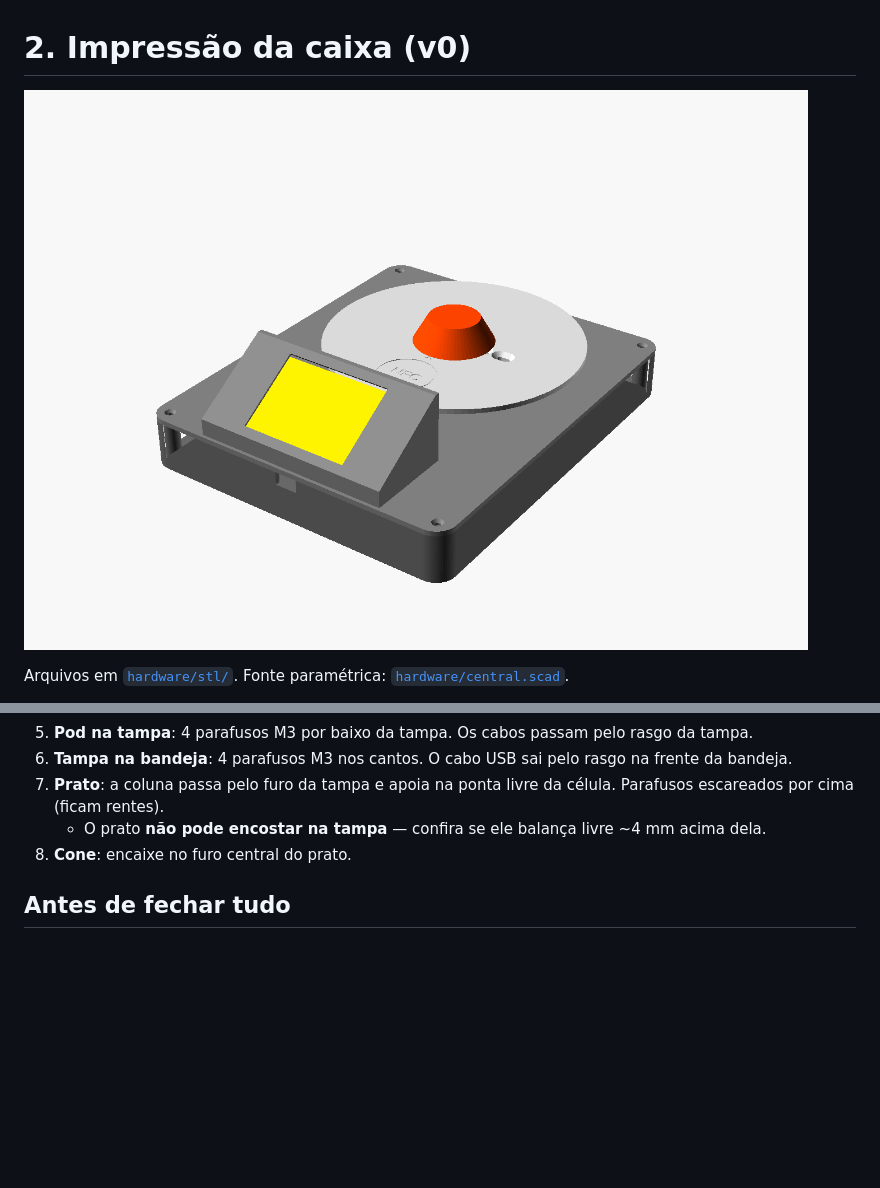
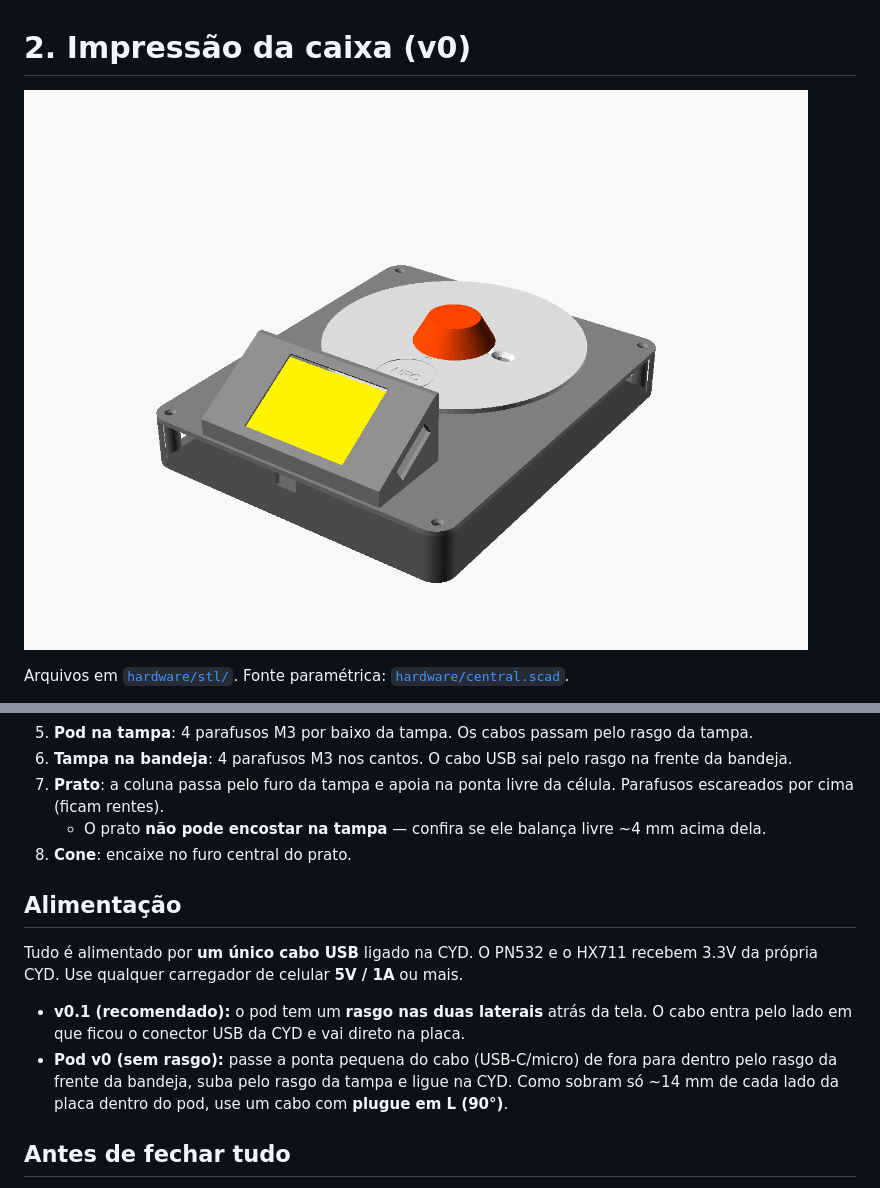
Before and after one commit to nkyng/filaments, a Markdown page: docs/02-impressao-da-caixa.md, 2 parts joined by grey strips. Rendered like a GitHub page; pictures changed too: docs/img/montagem-v0.png; blank space fills up the shorter version.

Commit message:
Pod v0.1: passagem lateral para o cabo USB da CYD
Adiciona rasgo nas duas laterais do pod, atrás da placa, para o cabo de
alimentação entrar direto no conector USB. Documenta a alimentação.

Co-Authored-By: Claude Opus 5.5 <noreply@anthropic.com>
Claude-Session: https://claude.ai/code/session_01JYkLJ5gWrNNspVkjQeeVbi

```diff
--- a/docs/02-impressao-da-caixa.md
+++ b/docs/02-impressao-da-caixa.md
@@ -68,6 +68,17 @@ Confira qual rosca tem a sua célula (geralmente **M4 numa ponta e M5 na outra**
    - O prato **não pode encostar na tampa** — confira se ele balança livre ~4 mm acima dela.
 8. **Cone**: encaixe no furo central do prato.
 
+## Alimentação
+
+Tudo é alimentado por **um único cabo USB** ligado na CYD. O PN532 e o HX711 recebem 3.3V da
+própria CYD. Use qualquer carregador de celular **5V / 1A** ou mais.
+
+- **v0.1 (recomendado):** o pod tem um **rasgo nas duas laterais** atrás da tela. O cabo entra pelo
+  lado em que ficou o conector USB da CYD e vai direto na placa.
+- **Pod v0 (sem rasgo):** passe a ponta pequena do cabo (USB-C/micro) de fora para dentro pelo
+  rasgo da frente da bandeja, suba pelo rasgo da tampa e ligue na CYD. Como sobram só ~14 mm de
+  cada lado da placa dentro do pod, use um cabo com **plugue em L (90°)**.
+
 ## Antes de fechar tudo
 
 Faça o [teste do hardware](01-teste-do-hardware.md) com a balança já montada na bandeja:
```
Also changed, not shown: 3 other files.
